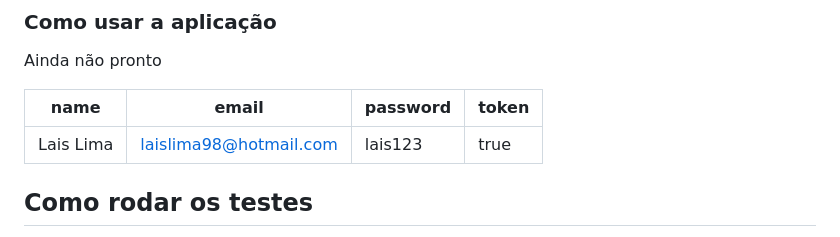
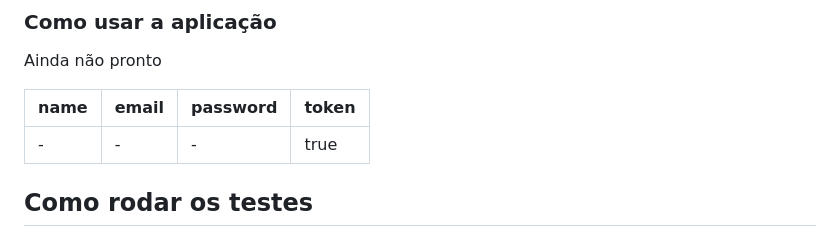
Before and after one commit to zephelnr/Doe-Ajude, a Markdown page: README.md, the part around the change. GitHub-like rendering.

```diff
--- a/README.md
+++ b/README.md
@@ -77,7 +77,7 @@ Ainda não pronto
 
 |name|email|password|token|
 | -------- |-------- |-------- |-------- |
-|Lais Lima|laislima98@hotmail.com|lais123|true|
+|-|-|-|true|
 
 ## Como rodar os testes
 
```
